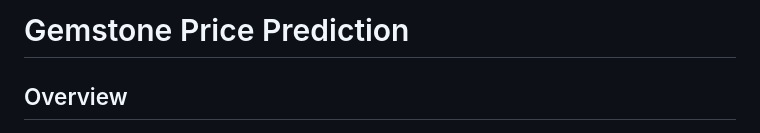
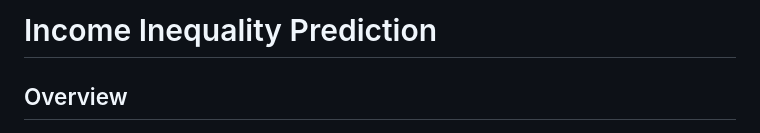
Before and after one commit to yashfirkedata/income-inequality-prediction-e2e, a Markdown page: README.md, the part around the change. GitHub-like rendering.

Commit message:
Updated README.md with details

````diff
--- a/README.md
+++ b/README.md
@@ -1,4 +1,4 @@
-# Gemstone Price Prediction
+# Income Inequality Prediction
 
 ## Overview
 ```🏥 Income inequality - when income is distributed in an uneven manner among a population, is a growing problem in developing nations across the world. With the rapid rise of AI and worker automation, this problem could continue to grow if steps are not taken to address the issue. This solution can potentially reduce the cost and improve the accuracy of monitoring key population indicators such as income level in between census years. This information will help policymakers to better manage and avoid income inequality globally```
````
